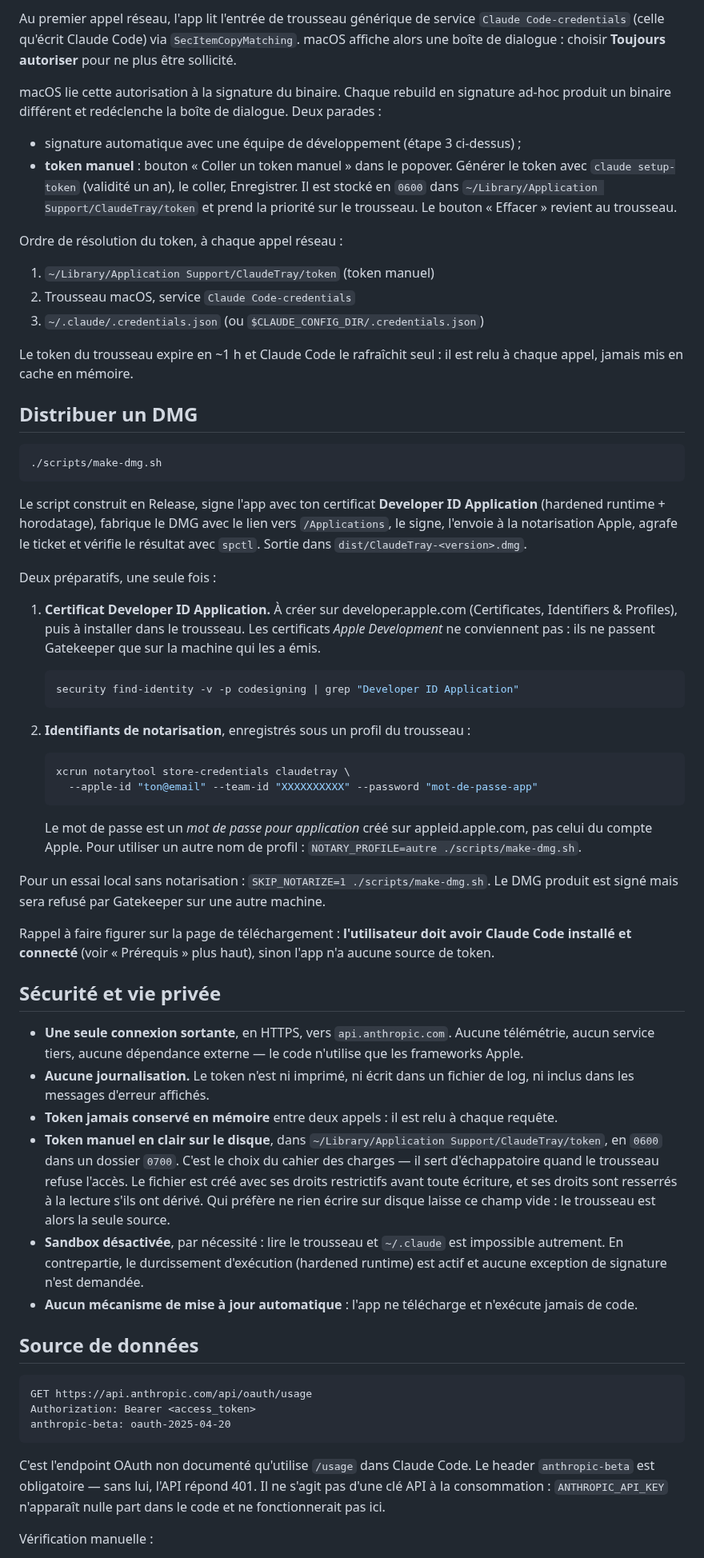
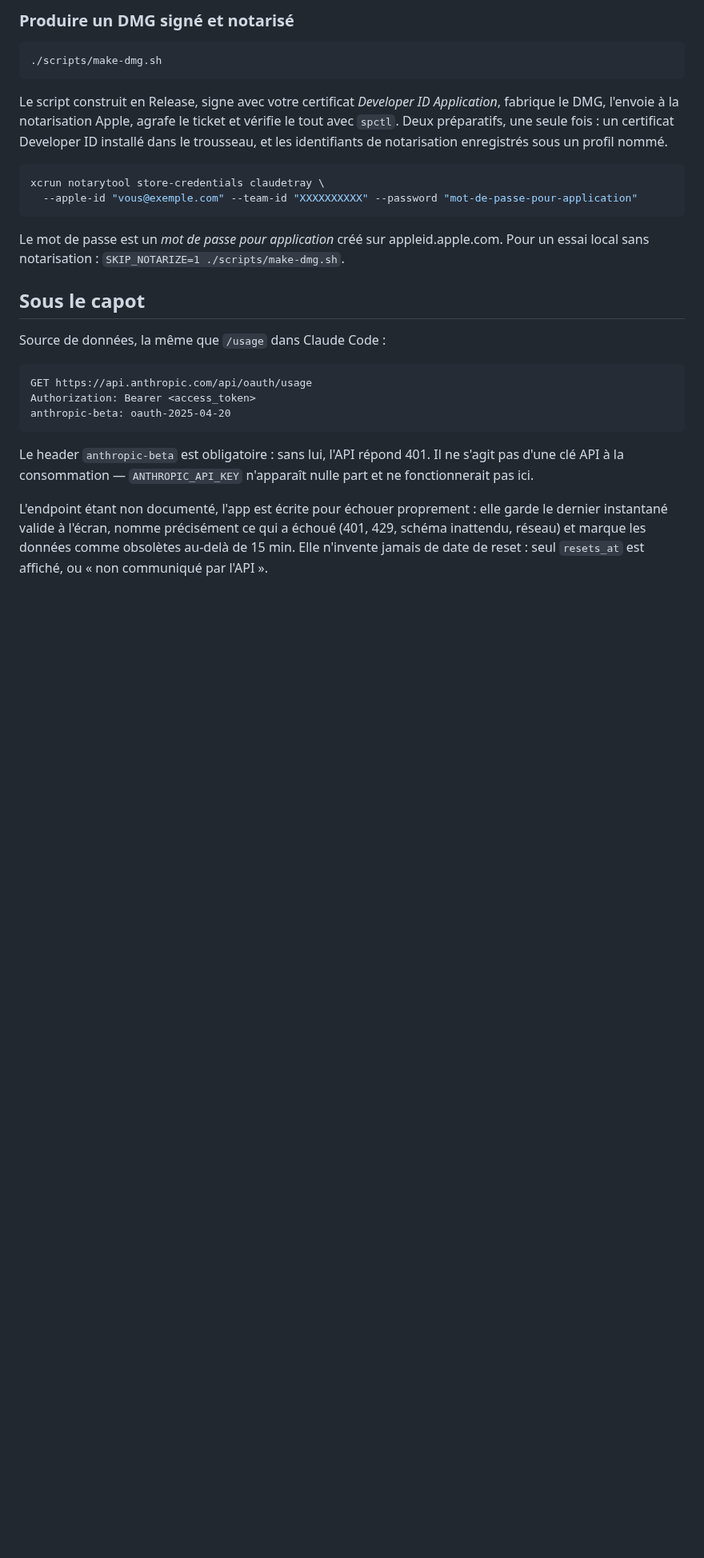
Before and after one commit to ClawClawOne/ClaudeTray, a Markdown page: README.md, the part around one of its changes. Shown at 80% size. Drawn GitHub-style; blank space fills up the shorter version.

````diff
--- a/README.md
+++ b/README.md
@@ -66,80 +143,25 @@ L'app n'a pas d'icône dans le Dock (`LSUIElement = true`). Elle apparaît dans
-Au premier appel réseau, l'app lit l'entrée de trousseau générique de service `Claude Code-credentials`
-(celle qu'écrit Claude Code) via `SecItemCopyMatching`. macOS affiche alors une boîte de dialogue :
-choisir **Toujours autoriser** pour ne plus être sollicité.
-
-macOS lie cette autorisation à la signature du binaire. Chaque rebuild en signature ad-hoc produit un
-binaire différent et redéclenche la boîte de dialogue. Deux parades :
-
-- signature automatique avec une équipe de développement (étape 3 ci-dessus) ;
-- **token manuel** : bouton « Coller un token manuel » dans le popover. Générer le token avec
-  `claude setup-token` (validité un an), le coller, Enregistrer. Il est stocké en `0600` dans
-  `~/Library/Application Support/ClaudeTray/token` et prend la priorité sur le trousseau. Le bouton
-  « Effacer » revient au trousseau.
-
-Ordre de résolution du token, à chaque appel réseau :
-
-1. `~/Library/Application Support/ClaudeTray/token` (token manuel)
-2. Trousseau macOS, service `Claude Code-credentials`
-3. `~/.claude/.credentials.json` (ou `$CLAUDE_CONFIG_DIR/.credentials.json`)
-
-Le token du trousseau expire en ~1 h et Claude Code le rafraîchit seul : il est relu à chaque appel,
-jamais mis en cache en mémoire.
-
-## Distribuer un DMG
+### Produire un DMG signé et notarisé
 
 ```bash
 ./scripts/make-dmg.sh
 ```
 
-Le script construit en Release, signe l'app avec ton certificat **Developer ID Application**
-(hardened runtime + horodatage), fabrique le DMG avec le lien vers `/Applications`, le signe,
-l'envoie à la notarisation Apple, agrafe le ticket et vérifie le résultat avec `spctl`.
-Sortie dans `dist/ClaudeTray-<version>.dmg`.
+Le script construit en Release, signe avec votre certificat *Developer ID Application*, fabrique le
+DMG, l'envoie à la notarisation Apple, agrafe le ticket et vérifie le tout avec `spctl`. Deux
+préparatifs, une seule fois : un certificat Developer ID installé dans le trousseau, et les
+identifiants de notarisation enregistrés sous un profil nommé.
 
-Deux préparatifs, une seule fois :
+```bash
+xcrun notarytool store-credentials claudetray \
+  --apple-id "vous@exemple.com" --team-id "XXXXXXXXXX" --password "mot-de-passe-pour-application"
+```
 
-1. **Certificat Developer ID Application.** À créer sur developer.apple.com (Certificates,
-   Identifiers & Profiles), puis à installer dans le trousseau. Les certificats *Apple Development*
-   ne conviennent pas : ils ne passent Gatekeeper que sur la machine qui les a émis.
+Le mot de passe est un *mot de passe pour application* créé sur appleid.apple.com. Pour un essai
+local sans notarisation : `SKIP_NOTARIZE=1 ./scripts/make-dmg.sh`.
 
-   ```bash
-   security find-identity -v -p codesigning | grep "Developer ID Application"
-   ```
+## Sous le capot
 
-2. **Identifiants de notarisation**, enregistrés sous un profil du trousseau :
-
-   ```bash
-   xcrun notarytool store-credentials claudetray \
-     --apple-id "ton@email" --team-id "XXXXXXXXXX" --password "mot-de-passe-app"
-   ```
-
-   Le mot de passe est un *mot de passe pour application* créé sur appleid.apple.com, pas celui du
-   compte Apple. Pour utiliser un autre nom de profil : `NOTARY_PROFILE=autre ./scripts/make-dmg.sh`.
-
-Pour un essai local sans notarisation : `SKIP_NOTARIZE=1 ./scripts/make-dmg.sh`. Le DMG produit
-est signé mais sera refusé par Gatekeeper sur une autre machine.
-
-Rappel à faire figurer sur la page de téléchargement : **l'utilisateur doit avoir Claude Code
-installé et connecté** (voir « Prérequis » plus haut), sinon l'app n'a aucune source de token.
-
-## Sécurité et vie privée
-
-- **Une seule connexion sortante**, en HTTPS, vers `api.anthropic.com`. Aucune télémétrie, aucun
-  service tiers, aucune dépendance externe — le code n'utilise que les frameworks Apple.
-- **Aucune journalisation.** Le token n'est ni imprimé, ni écrit dans un fichier de log, ni inclus
-  dans les messages d'erreur affichés.
-- **Token jamais conservé en mémoire** entre deux appels : il est relu à chaque requête.
-- **Token manuel en clair sur le disque**, dans `~/Library/Application Support/ClaudeTray/token`,
-  en `0600` dans un dossier `0700`. C'est le choix du cahier des charges — il sert d'échappatoire
-  quand le trousseau refuse l'accès. Le fichier est créé avec ses droits restrictifs avant toute
-  écriture, et ses droits sont resserrés à la lecture s'ils ont dérivé. Qui préfère ne rien écrire
-  sur disque laisse ce champ vide : le trousseau est alors la seule source.
-- **Sandbox désactivée**, par nécessité : lire le trousseau et `~/.claude` est impossible autrement.
-  En contrepartie, le durcissement d'exécution (hardened runtime) est actif et aucune exception de
-  signature n'est demandée.
-- **Aucun mécanisme de mise à jour automatique** : l'app ne télécharge et n'exécute jamais de code.
-
-## Source de données
+Source de données, la même que `/usage` dans Claude Code :
 
 ```
 GET https://api.anthropic.com/api/oauth/usage
@@ -147,9 +169,11 @@ Authorization: Bearer <access_token>
 anthropic-beta: oauth-2025-04-20
 ```
 
-C'est l'endpoint OAuth non documenté qu'utilise `/usage` dans Claude Code. Le header `anthropic-beta`
-est obligatoire — sans lui, l'API répond 401. Il ne s'agit pas d'une clé API à la consommation :
-`ANTHROPIC_API_KEY` n'apparaît nulle part dans le code et ne fonctionnerait pas ici.
+Le header `anthropic-beta` est obligatoire : sans lui, l'API répond 401. Il ne s'agit pas d'une clé
+API à la consommation — `ANTHROPIC_API_KEY` n'apparaît nulle part et ne fonctionnerait pas ici.
 
-Vérification manuelle :
+L'endpoint étant non documenté, l'app est écrite pour échouer proprement : elle garde le dernier
+instantané valide à l'écran, nomme précisément ce qui a échoué (401, 429, schéma inattendu, réseau)
+et marque les données comme obsolètes au-delà de 15 min. Elle n'invente jamais de date de reset :
+seul `resets_at` est affiché, ou « non communiqué par l'API ».
 
````
Also changed, not shown: other parts of README.md (+138 -151 lines), docs/menubar.png (added), 1 other file.
